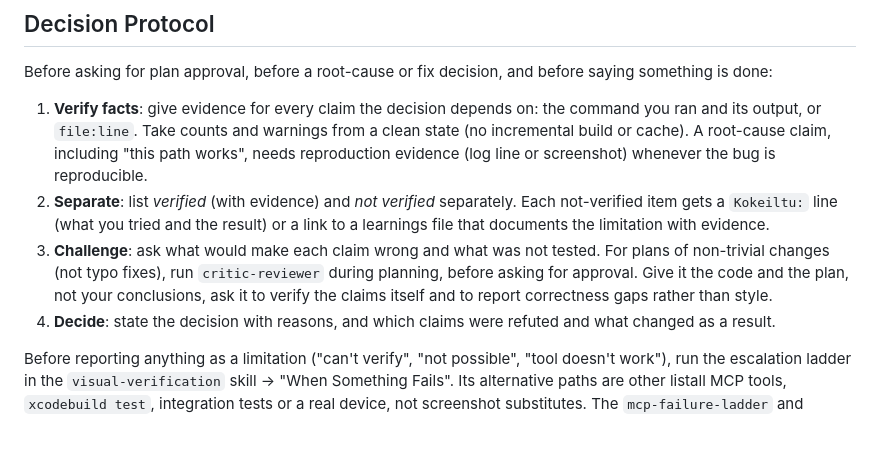
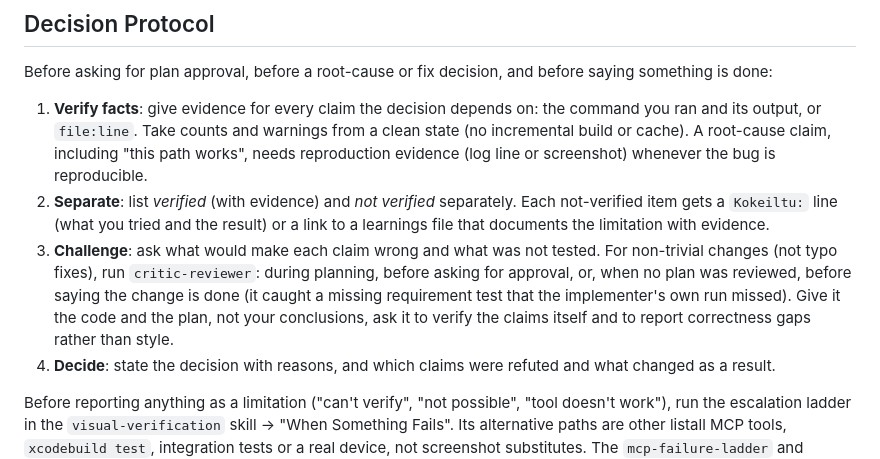
Before and after one commit to chmc/listall, a Markdown page: CLAUDE.md, the part around the change. Drawn GitHub-style; blank space fills up the shorter version.

Commit message:
chore: Run critic-reviewer before done when no plan was reviewed
Baseline comparison: with the old rules the #17 fix ran critic-reviewer
and added a test for the issue's no-flicker requirement; with the new
plan-only wording the critic was skipped and that test was missing.

Co-Authored-By: Claude Opus 5.5 <noreply@anthropic.com>
Claude-Session: https://claude.ai/code/session_01978m7vhvk9EN8HJKSUjy7c

```diff
--- a/CLAUDE.md
+++ b/CLAUDE.md
@@ -38,7 +38,7 @@ Before asking for plan approval, before a root-cause or fix decision, and before
 
 1. **Verify facts**: give evidence for every claim the decision depends on: the command you ran and its output, or `file:line`. Take counts and warnings from a clean state (no incremental build or cache). A root-cause claim, including "this path works", needs reproduction evidence (log line or screenshot) whenever the bug is reproducible.
 2. **Separate**: list *verified* (with evidence) and *not verified* separately. Each not-verified item gets a `Kokeiltu:` line (what you tried and the result) or a link to a learnings file that documents the limitation with evidence.
-3. **Challenge**: ask what would make each claim wrong and what was not tested. For plans of non-trivial changes (not typo fixes), run `critic-reviewer` during planning, before asking for approval. Give it the code and the plan, not your conclusions, ask it to verify the claims itself and to report correctness gaps rather than style.
+3. **Challenge**: ask what would make each claim wrong and what was not tested. For non-trivial changes (not typo fixes), run `critic-reviewer`: during planning, before asking for approval, or, when no plan was reviewed, before saying the change is done (it caught a missing requirement test that the implementer's own run missed). Give it the code and the plan, not your conclusions, ask it to verify the claims itself and to report correctness gaps rather than style.
 4. **Decide**: state the decision with reasons, and which claims were refuted and what changed as a result.
 
 Before reporting anything as a limitation ("can't verify", "not possible", "tool doesn't work"), run the escalation ladder in the `visual-verification` skill → "When Something Fails". Its alternative paths are other listall MCP tools, `xcodebuild test`, integration tests or a real device, not screenshot substitutes. The `mcp-failure-ladder` and `verification-gap-check` hooks point back to it.
```
